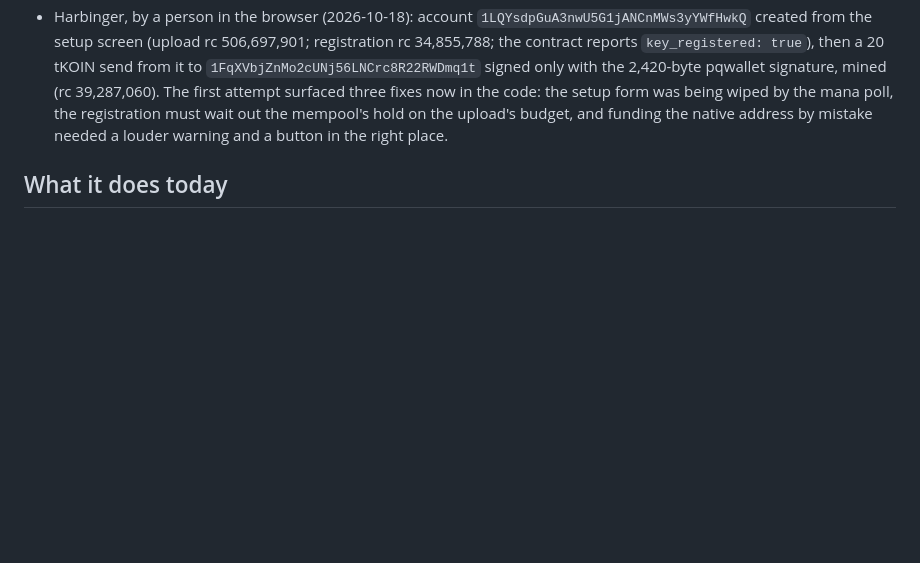
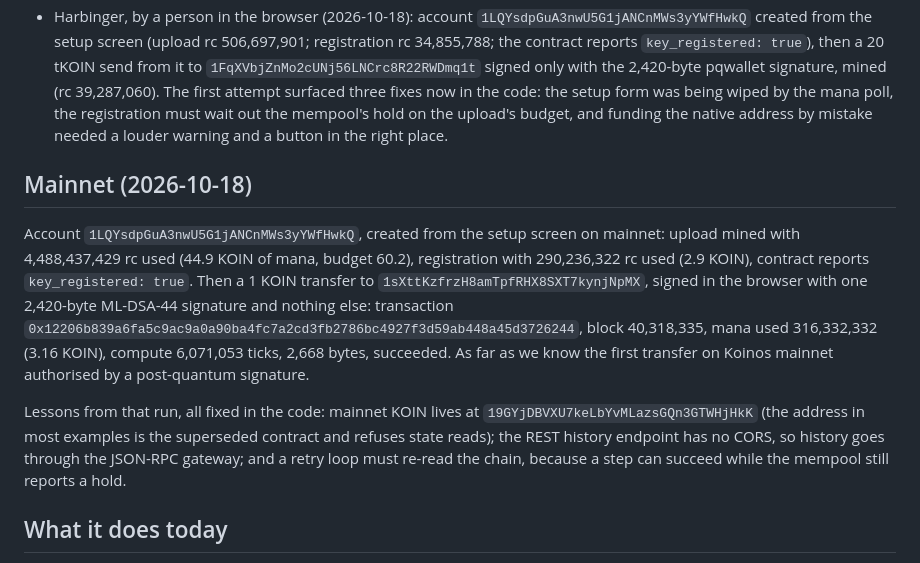
Before and after one commit to Justyoureverydaynormalguybob/koinos-pq-wallet, a Markdown page: README.md, the part around the change. Rendered like a GitHub page; blank space fills up the shorter version.

Commit message:
README: first post-quantum-signed KOIN transfer on mainnet, from the browser
Co-Authored-By: Claude Fable 5.1 <noreply@anthropic.com>

```diff
--- a/README.md
+++ b/README.md
@@ -76,6 +76,21 @@ agrees with the node.
   registration must wait out the mempool's hold on the upload's budget, and funding the native
   address by mistake needed a louder warning and a button in the right place.
 
+## Mainnet (2026-10-18)
+
+Account `1LQYsdpGuA3nwU5G1jANCnMWs3yYWfHwkQ`, created from the setup screen on mainnet: upload mined with
+4,488,437,429 rc used (44.9 KOIN of mana, budget 60.2), registration with 290,236,322 rc used (2.9 KOIN),
+contract reports `key_registered: true`. Then a 1 KOIN transfer to `1sXttKzfrzH8amTpfRHX8SXT7kynjNpMX`,
+signed in the browser with one 2,420-byte ML-DSA-44 signature and nothing else:
+transaction `0x12206b839a6fa5c9ac9a0a90ba4fc7a2cd3fb2786bc4927f3d59ab448a45d3726244`, block 40,318,335,
+mana used 316,332,332 (3.16 KOIN), compute 6,071,053 ticks, 2,668 bytes, succeeded. As far as we know the
+first transfer on Koinos mainnet authorised by a post-quantum signature.
+
+Lessons from that run, all fixed in the code: mainnet KOIN lives at `19GYjDBVXU7keLbYvMLazsGQn3GTWHjHkK`
+(the address in most examples is the superseded contract and refuses state reads); the REST history
+endpoint has no CORS, so history goes through the JSON-RPC gateway; and a retry loop must re-read the
+chain, because a step can succeed while the mempool still reports a hold.
+
 ## What it does today
 
 - Create a wallet (24 words, confirmation, passphrase) or import words / a CLI seed, optionally
```
